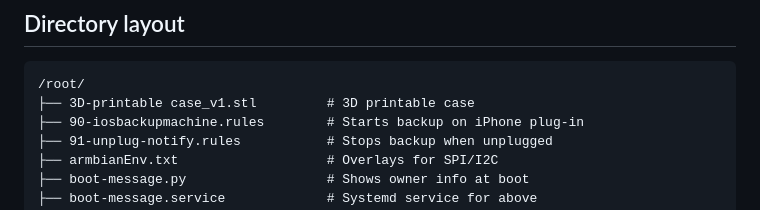
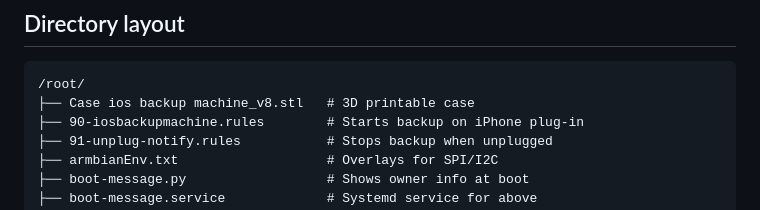
Before and after one commit to giovi321/ios-backup-machine, a Markdown page: README.md, the part around the change. Rendered like a GitHub page.

````diff
--- a/README.md
+++ b/README.md
@@ -84,7 +84,7 @@ If the device is unplugged mid-backup, the process stops safely and the screen s
 
 ```
 /root/
-├── 3D-printable case_v1.stl         # 3D printable case
+├── Case ios backup machine_v8.stl   # 3D printable case
 ├── 90-iosbackupmachine.rules        # Starts backup on iPhone plug-in
 ├── 91-unplug-notify.rules           # Stops backup when unplugged
 ├── armbianEnv.txt                   # Overlays for SPI/I2C
````
